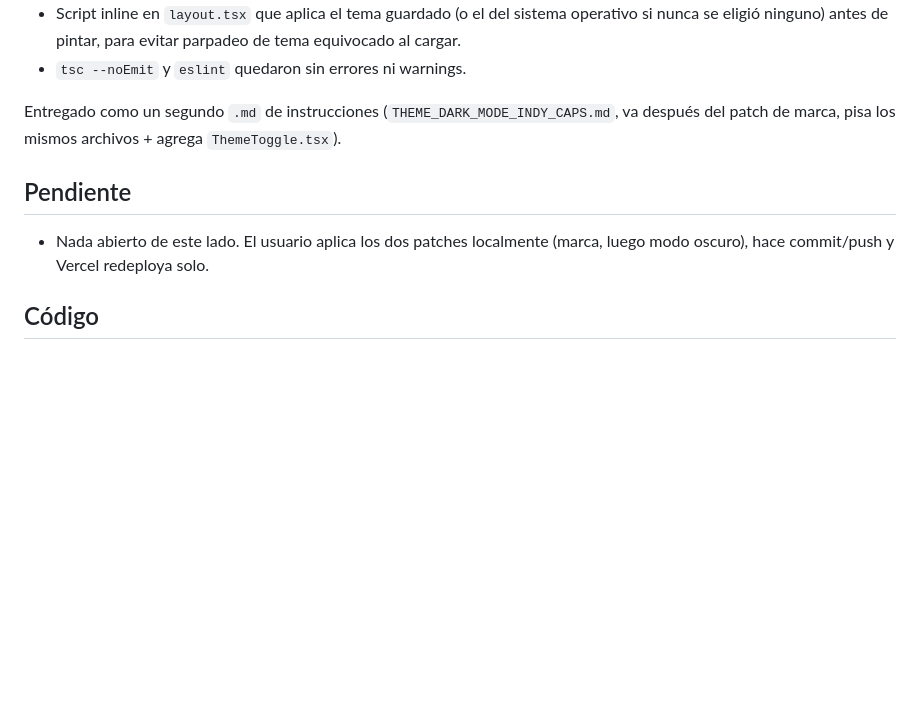
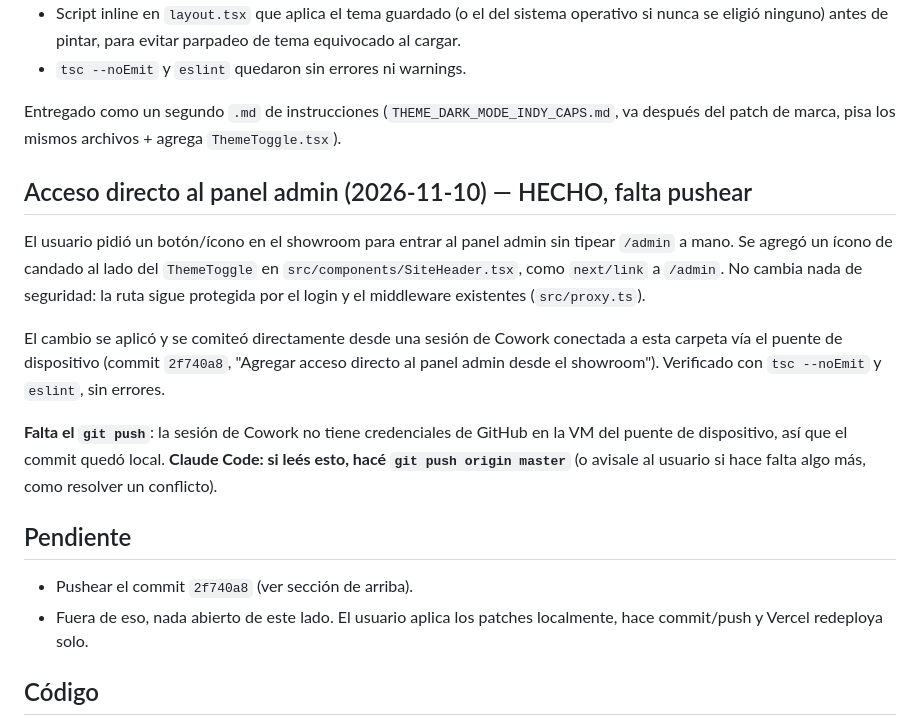
Before and after one commit to Lucas16AR/stock_app, a Markdown page: Estado proyecto.md, the part around the change. Drawn GitHub-style; blank space fills up the shorter version.

Commit message:
Documentar pendiente: falta pushear el commit del acceso admin
Estado proyecto.md explica que el commit 2f740a8 (ícono de acceso al
panel admin) quedó local porque la sesión de Cowork no tiene
credenciales de GitHub en la VM del puente de dispositivo. Deja la
instrucción para que Claude Code local haga el push.

Co-Authored-By: Claude Sonnet 5 <noreply@anthropic.com>
Claude-Session: https://claude.ai/code/session_01SVMBJfy89Vp3NpAHszQEuu

```diff
--- a/Estado proyecto.md
+++ b/Estado proyecto.md
@@ -102,10 +102,27 @@ Entregado como un segundo `.md` de instrucciones (`THEME_DARK_MODE_INDY_CAPS.md`
 va después del patch de marca, pisa los mismos archivos + agrega
 `ThemeToggle.tsx`).
 
+## Acceso directo al panel admin (2026-11-10) — HECHO, falta pushear
+El usuario pidió un botón/ícono en el showroom para entrar al panel
+admin sin tipear `/admin` a mano. Se agregó un ícono de candado al lado
+del `ThemeToggle` en `src/components/SiteHeader.tsx`, como `next/link`
+a `/admin`. No cambia nada de seguridad: la ruta sigue protegida por el
+login y el middleware existentes (`src/proxy.ts`).
+
+El cambio se aplicó y se comiteó directamente desde una sesión de
+Cowork conectada a esta carpeta vía el puente de dispositivo (commit
+`2f740a8`, "Agregar acceso directo al panel admin desde el showroom").
+Verificado con `tsc --noEmit` y `eslint`, sin errores.
+
+**Falta el `git push`**: la sesión de Cowork no tiene credenciales de
+GitHub en la VM del puente de dispositivo, así que el commit quedó
+local. **Claude Code: si leés esto, hacé `git push origin master`** (o
+avisale al usuario si hace falta algo más, como resolver un conflicto).
+
 ## Pendiente
-- Nada abierto de este lado. El usuario aplica los dos patches
-  localmente (marca, luego modo oscuro), hace commit/push y Vercel
-  redeploya solo.
+- Pushear el commit `2f740a8` (ver sección de arriba).
+- Fuera de eso, nada abierto de este lado. El usuario aplica los
+  patches localmente, hace commit/push y Vercel redeploya solo.
 
 ## Código
 El usuario tiene el código en su repo de GitHub y lo despliega en
```
